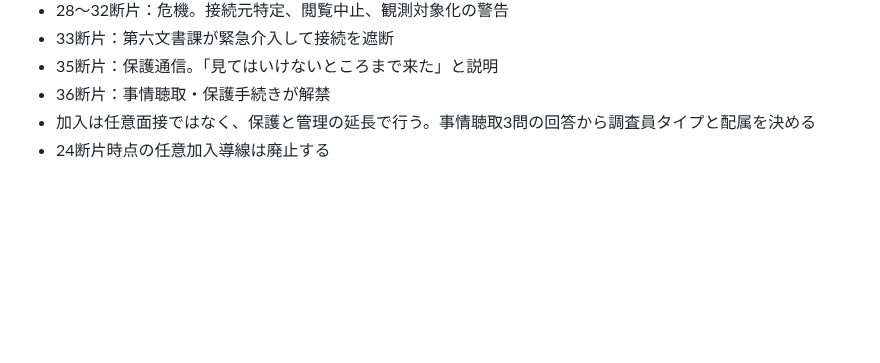
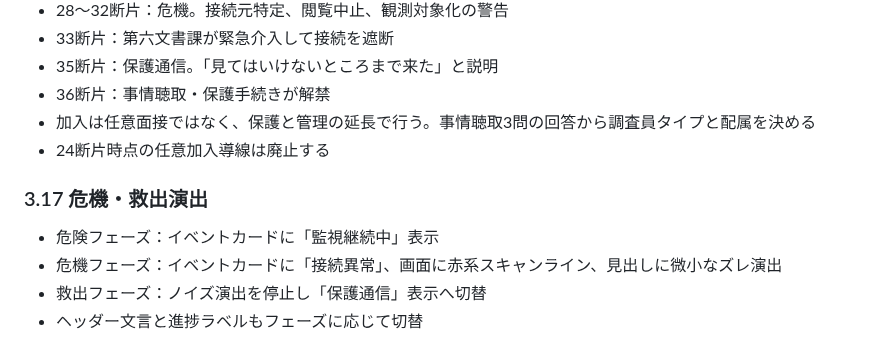
Before and after one commit to b-w-hiroki/shinso-gacha, a Markdown page: docs/SPEC.md, the part around the change. Rendered like a GitHub page; blank space fills up the shorter version.

Commit message:
危機・救出演出を仕様へ反映

```diff
--- a/docs/SPEC.md
+++ b/docs/SPEC.md
@@ -252,3 +252,9 @@
 - 36断片：事情聴取・保護手続きが解禁
 - 加入は任意面接ではなく、保護と管理の延長で行う。事情聴取3問の回答から調査員タイプと配属を決める
 - 24断片時点の任意加入導線は廃止する
+
+### 3.17 危機・救出演出
+- 危険フェーズ：イベントカードに「監視継続中」表示
+- 危機フェーズ：イベントカードに「接続異常」、画面に赤系スキャンライン、見出しに微小なズレ演出
+- 救出フェーズ：ノイズ演出を停止し「保護通信」表示へ切替
+- ヘッダー文言と進捗ラベルもフェーズに応じて切替
```
